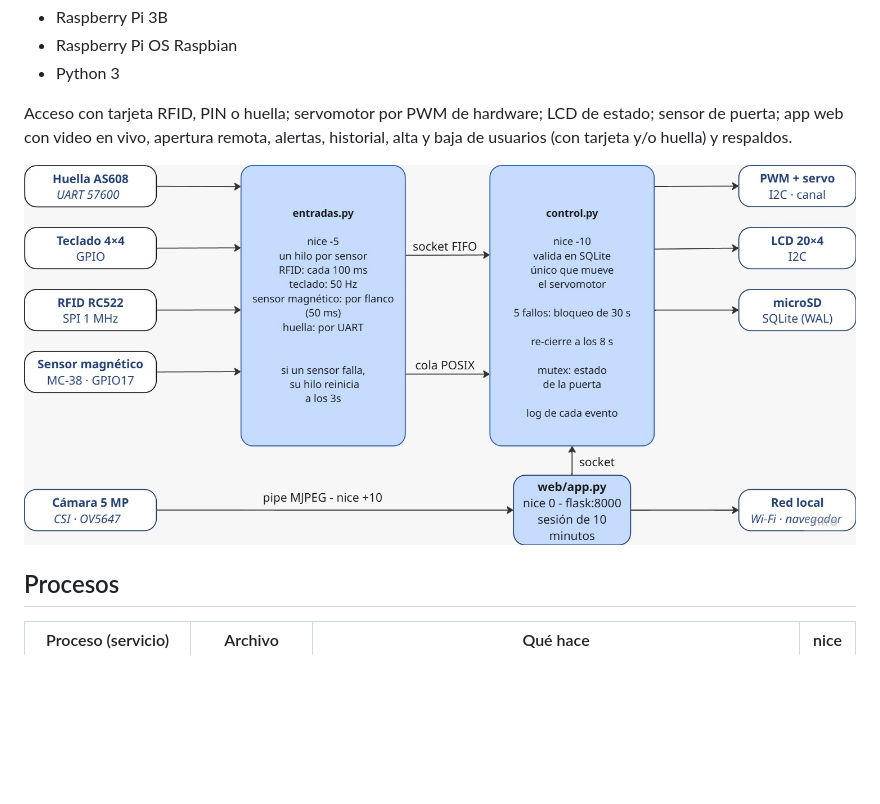
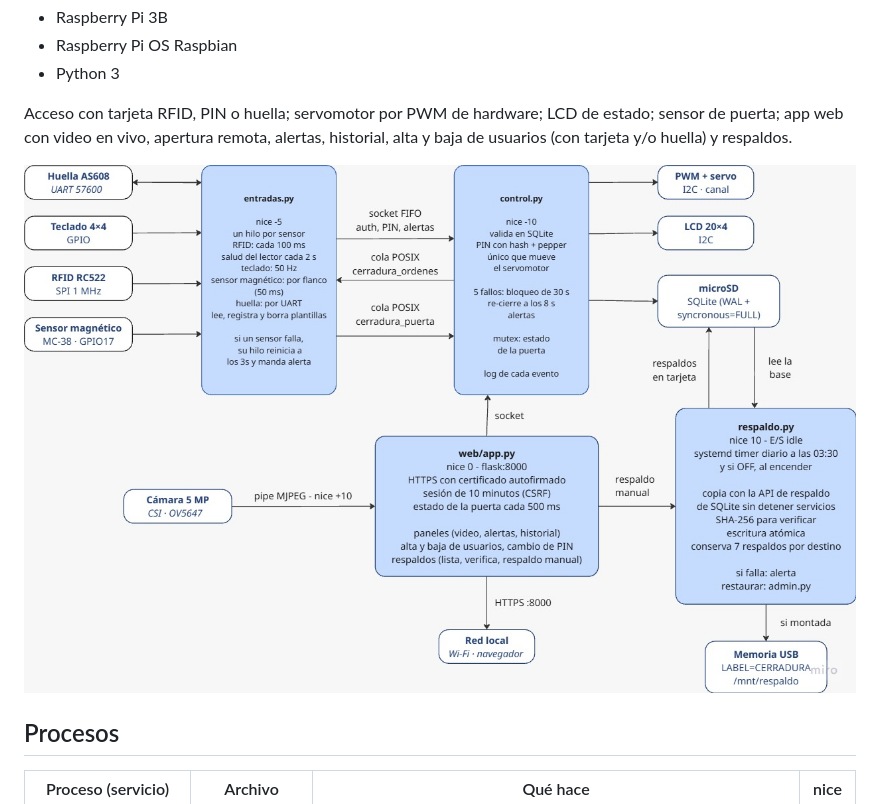
Before and after one commit to lued2897/Embebidos, a Markdown page: cerradura/README.md, the part around the change. GitHub-like rendering; pictures changed too: cerradura/img/diagrama_v4.jpeg (added); blank space fills up the shorter version.

```diff
--- a/cerradura/README.md
+++ b/cerradura/README.md
@@ -9,7 +9,7 @@ Acceso con tarjeta RFID, PIN o huella; servomotor por PWM de hardware; LCD de es
 sensor de puerta; app web con video en vivo, apertura remota, alertas, historial, alta y
 baja de usuarios (con tarjeta y/o huella) y respaldos.
 
-![Diagrama de bloques](img/diagrama_v3.jpeg)
+![Diagrama de bloques](img/diagrama_v4.jpeg)
 
 ## Procesos
 
```
